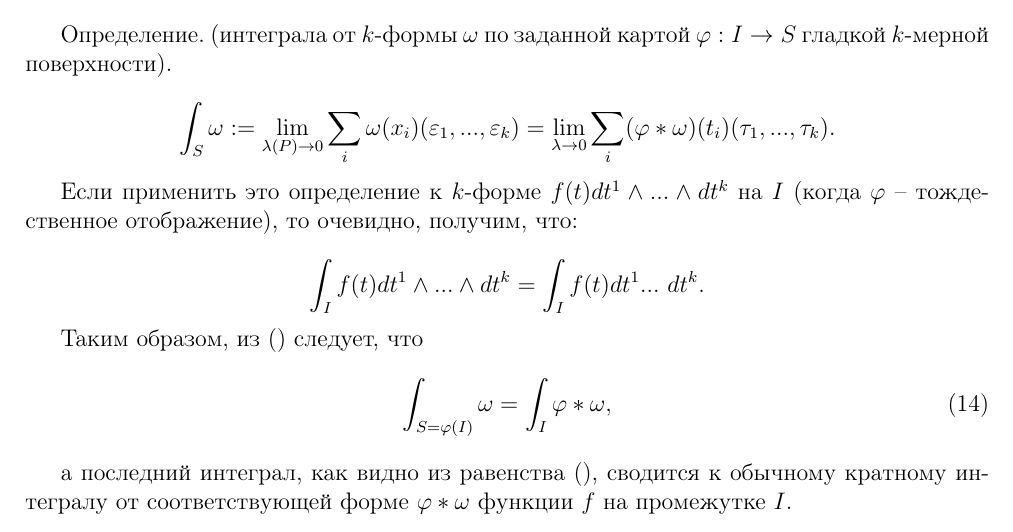
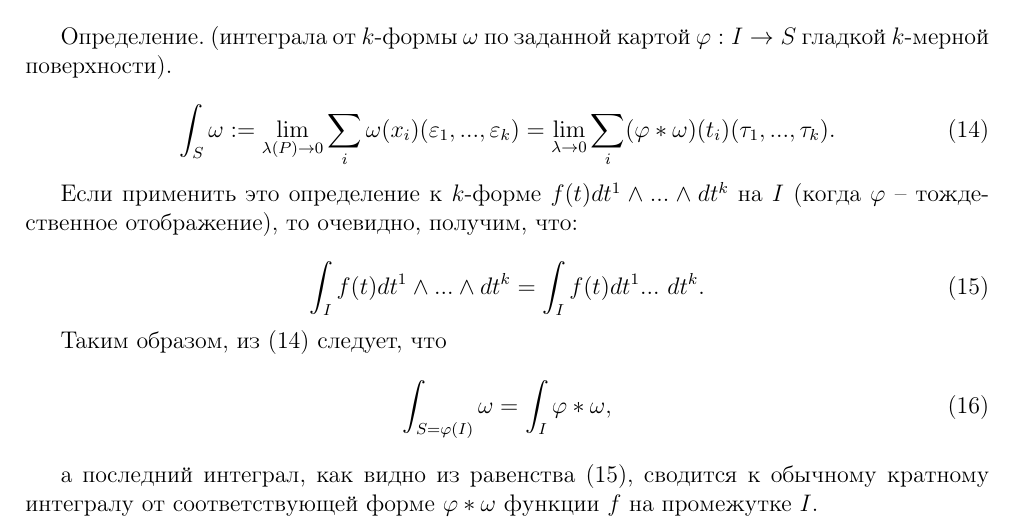
Before and after one commit to vasily-sviridov/practice-latex, a LaTeX document (main.tex): part of page 7 of 26, cut so that both start at the same text. Compiled offline with pdfLaTeX.

Commit message:
Fixed task with intagral over a smooth surface

```diff
--- a/main.tex
+++ b/main.tex
@@ -132,17 +132,17 @@
 \section*{Интеграл по гладкой поверхности}
 Определение. (интеграла от $k$-формы $\omega$ по заданной картой $\varphi: I \to S$ гладкой $k$-мерной поверхности).
 
-\[
+\begin{equation}
     \int_S \omega := \lim_{\lambda (P) \to 0} \sum_i \omega (x_i)(\varepsilon_1, ..., \varepsilon_k) = \lim_{\lambda \to 0} \sum_i (\varphi * \omega)(t_i)(\tau_1, ..., \tau_k).
     \label{eq:int_by_smooth_surface_one}
-\]
+\end{equation}
 
 Если применить это определение к $k$-форме $f(t) dt^1 \land ...\land dt^k$ на $I$ (когда $\varphi$ -- тождественное отображение), то очевидно, получим, что:
 
-\[
+\begin{equation}
     \int_I f(t) dt^1 \land ... \land dt^k = \int_I f(t) dt^1 ... \ dt^k.
     \label{eq:int_by_smooth_surface_two}
-\]
+\end{equation}
 
 Таким образом, из (\ref{eq:int_by_smooth_surface_one}) следует, что
 \begin{equation}
```
Also changed, not shown: main.pdf.
